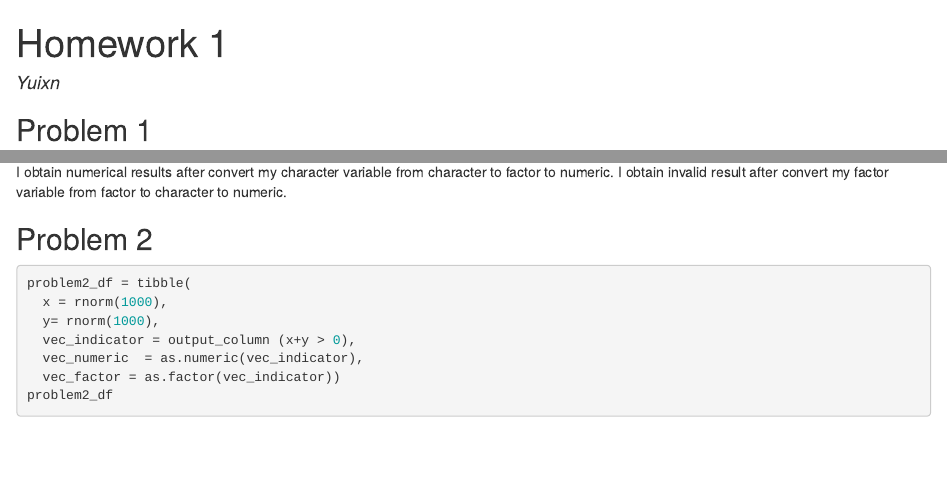
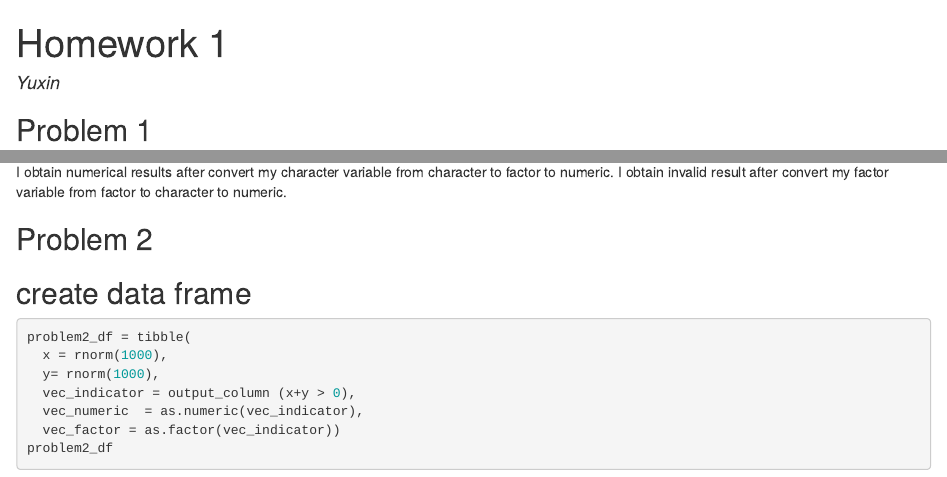
Before and after one commit to aygfhb/p8105_hw1_yy2926, an R Markdown document (p8105_hw1_yy2926.Rmd): the page in a window 1100 px wide, from its top, and a second part further down, joined at a grey line. The pictures show the output file p8105_hw1_yy2926.html that the author committed with the source, opened offline.

Commit message:
final revision

````diff
--- a/p8105_hw1_yy2926.Rmd
+++ b/p8105_hw1_yy2926.Rmd
@@ -1,6 +1,6 @@
 ---
 title: "Homework 1"
-author: "Yuixn"
+author: "Yuxin"
 ---
 
 ```{r setup,include=FALSE}
@@ -42,6 +42,7 @@ as.numeric(as.character(problem1_df$vec_factor))
 I obtain numerical results after convert my character variable from character to factor to numeric. I obtain invalid result after convert my factor variable from factor to character to numeric.
 
 ## Problem 2
+##create data frame
 ```{r}
 problem2_df = tibble(
   x = rnorm(1000),
````
Also changed, not shown: p8105_hw1_yy2926.html, scatterplot1.png.
